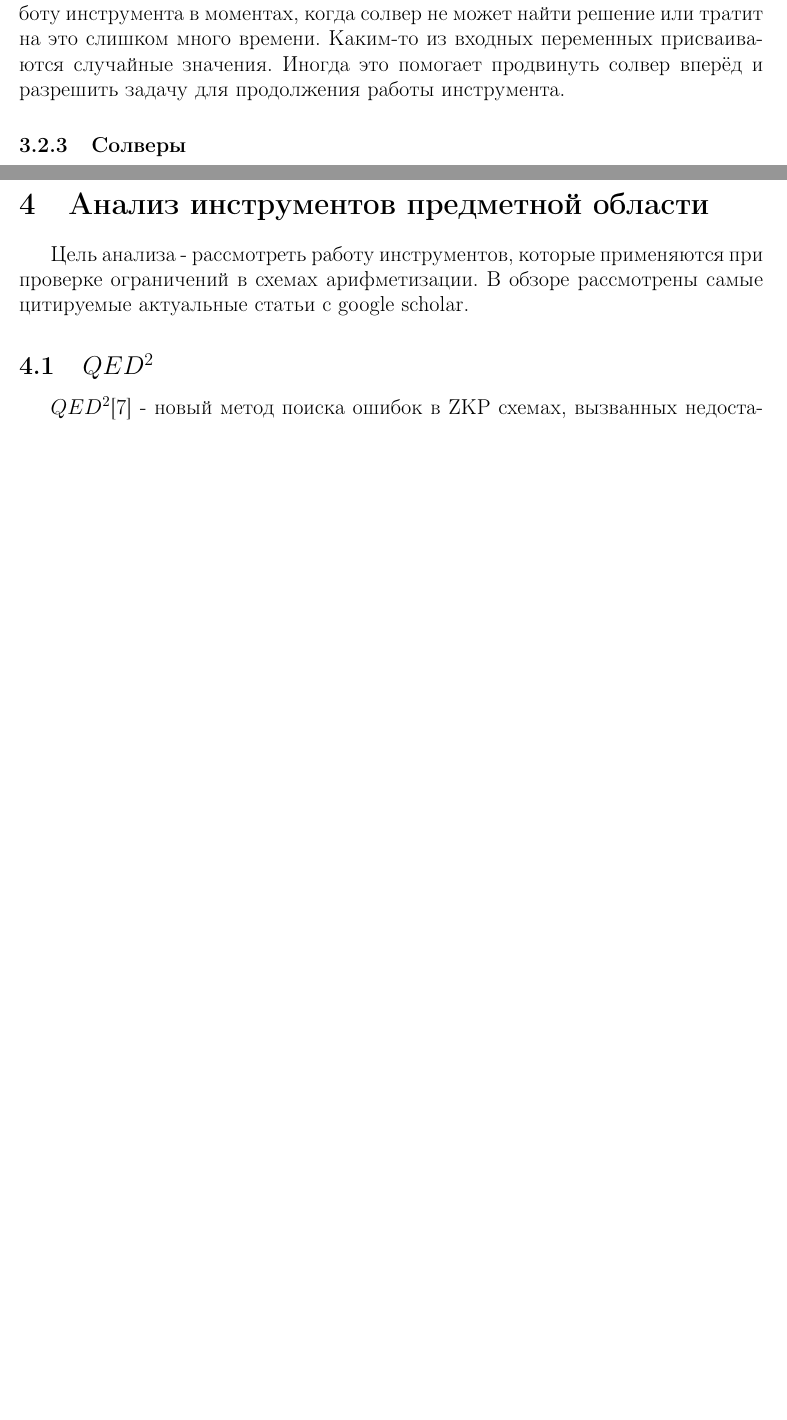
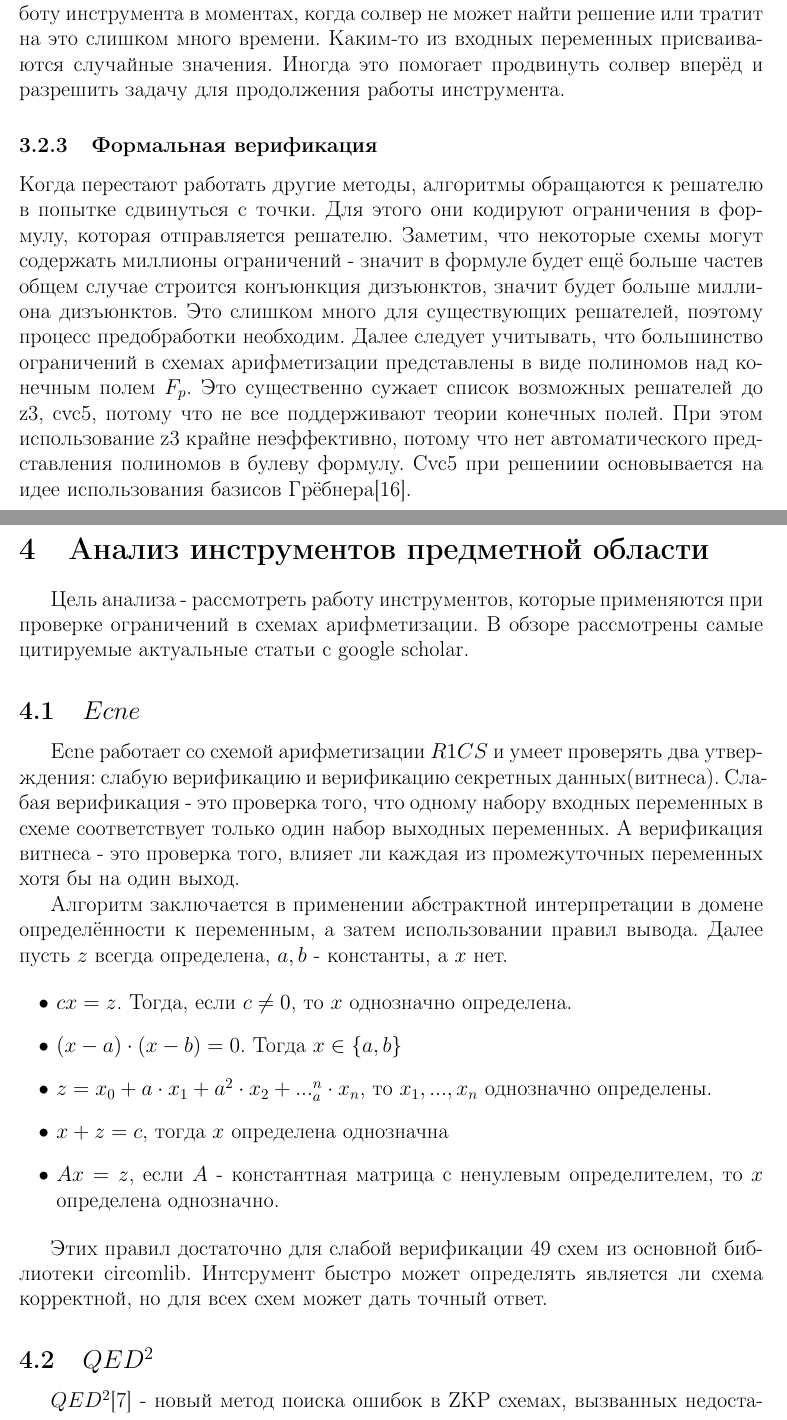
Before and after one commit to iStrannik/Finding-underconstrainted-circuits, a LaTeX document (main.tex): two parts of pages 12 and 13 of 19 before the commit and two parts of pages 12 and 13 of 20 after it, joined at a grey line, cut so that both start at the same text, the shorter picture padded with empty space. Compiled offline with pdfLaTeX.

Commit message:
Add alfa version of coursework

```diff
--- a/main.tex
+++ b/main.tex
@@ -210,13 +212,32 @@ Knowledge) арифметизация представляет из себя т
 \subsubsection{Фаззинг}
 Фаззинг в данной задаче используется для того, чтобы пытаться улучшить работу инструмента в моментах, когда солвер не может найти решение или тратит на это слишком много времени. Каким-то из входных переменных присваиваются случайные значения. Иногда это помогает продвинуть солвер вперёд и разрешить задачу для продолжения работы инструмента.
 
-\subsubsection{Солверы}
+\subsubsection{Формальная верификация}
+
+Когда перестают работать другие методы, алгоритмы обращаются к решателю в попытке сдвинуться с точки. Для этого они кодируют ограничения в формулу, которая отправляется решателю. Заметим, что некоторые схемы могут содержать миллионы ограничений - значит в формуле будет ещё больше частев общем случае строится конъюнкция дизъюнктов, значит будет больше миллиона дизъюнктов. Это слишком много для существующих решателей, поэтому процесс предобработки необходим. Далее следует учитывать, что большинство ограничений в схемах арифметизации представлены в виде полиномов над конечным полем $F_p$. Это существенно сужает список возможных решателей до z3, cvc5, потому что не все поддерживают теории конечных полей. При этом использование z3 крайне неэффективно, потому что нет автоматического представления полиномов в булеву формулу. Cvc5 при решениии основывается на идее использования базисов Грёбнера\cite{litlink16}.
 
 \newpage
 \section{Анализ инструментов предметной области}
 \indent
 
 Цель анализа - рассмотреть работу инструментов, которые применяются при проверке ограничений в схемах арифметизации. В обзоре рассмотрены самые цитируемые актуальные статьи с google scholar.
+
+\subsection{$Ecne$}
+\indent
+
+Ecne работает со схемой арифметизации $R1CS$ и умеет проверять два утверждения: слабую верификацию и верификацию секретных данных(витнеса). Слабая верификация - это проверка того, что одному набору входных переменных в схеме соответствует только один набор выходных переменных. А верификация витнеса - это проверка того, влияет ли каждая из промежуточных переменных хотя бы на один выход.
+
+Алгоритм заключается в применении абстрактной интерпретации в домене определённости к переменным, а затем использовании правил вывода. Далее пусть $z$ всегда определена, $a, b$ - константы, а $x$ нет.
+
+\begin{itemize}
+    \item $cx = z$. Тогда, если $c \neq 0$, то $x$ однозначно определена.
+    \item $(x - a) \cdot (x - b) = 0$. Тогда $x \in \{a, b\}$
+    \item $z = x_0 + a \cdot x_1 + a^2 \cdot x_2 + ... _ a^n \cdot x_n$, то $x_1, ..., x_n$ однозначно определены.
+    \item $x + z = c$, тогда $x$ определена однозначна
+    \item $Ax = z$, если $A$ - константная матрица с ненулевым определителем, то $x$ определена однозначно.
+\end{itemize}
+
+Этих правил достаточно для слабой верификации 49 схем из основной библиотеки circomlib. Интсрумент быстро может определять является ли схема корректной, но для всех схем может дать точный ответ.
 
 \subsection{$QED^2$}
 \indent
```
Also changed, not shown: main.pdf, main.tex (6 more changed lines).
